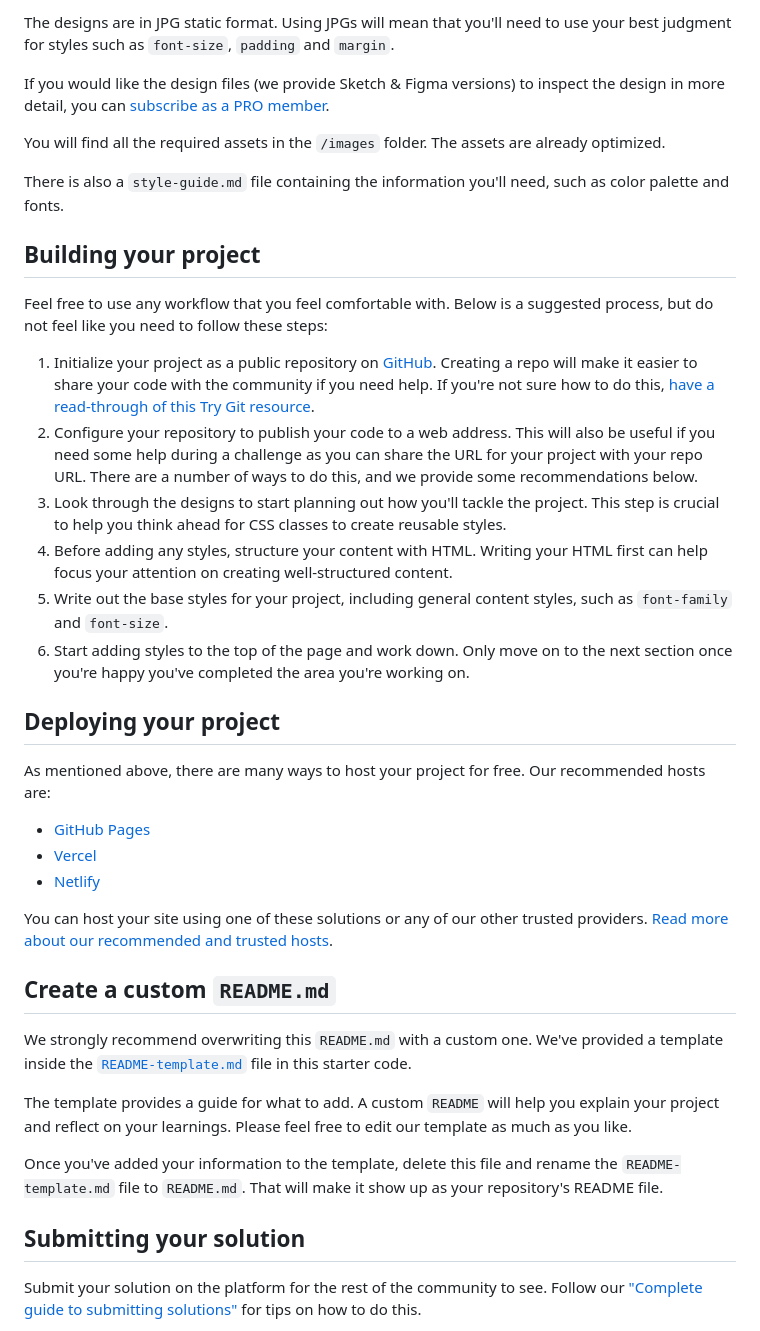
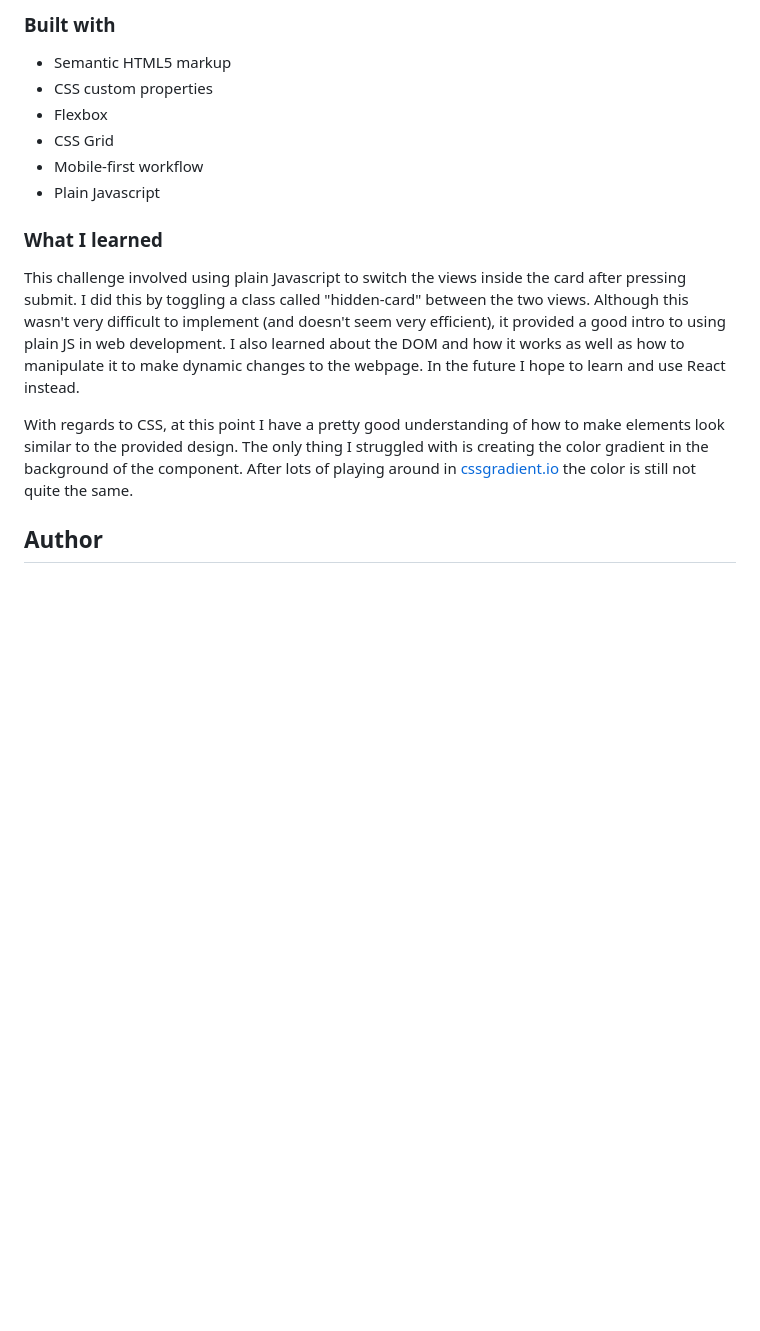
Before and after one commit to filipangel/interactive-rating-component, a Markdown page: README.md, the part around the change printed below. GitHub-like rendering; blank space fills up the shorter version.

```diff
--- a/README.md
+++ b/README.md
@@ -31,42 +35,18 @@ Your task is to build out the project to the designs inside the `/design` folder
 
-The designs are in JPG static format. Using JPGs will mean that you'll need to use your best judgment for styles such as `font-size`, `padding` and `margin`.
+### Built with
 
-If you would like the design files (we provide Sketch & Figma versions) to inspect the design in more detail, you can [subscribe as a PRO member](https://www.frontendmentor.io/pro).
+- Semantic HTML5 markup
+- CSS custom properties
+- Flexbox
+- CSS Grid
+- Mobile-first workflow
+- Plain Javascript
 
-You will find all the required assets in the `/images` folder. The assets are already optimized.
+### What I learned
 
-There is also a `style-guide.md` file containing the information you'll need, such as color palette and fonts.
+This challenge involved using plain Javascript to switch the views inside the card after pressing submit. I did this by toggling a class called "hidden-card" between the two views. Although this wasn't very difficult to implement (and doesn't seem very efficient), it provided a good intro to using plain JS in web development. I also learned about the DOM and how it works as well as how to manipulate it to make dynamic changes to the webpage. In the future I hope to learn and use React instead.
 
-## Building your project
+With regards to CSS, at this point I have a pretty good understanding of how to make elements look similar to the provided design. The only thing I struggled with is creating the color gradient in the background of the component. After lots of playing around in [cssgradient.io](https://cssgradient.io/) the color is still not quite the same.
 
-Feel free to use any workflow that you feel comfortable with. Below is a suggested process, but do not feel like you need to follow these steps:
+## Author
 
-1. Initialize your project as a public repository on [GitHub](https://github.com/). Creating a repo will make it easier to share your code with the community if you need help. If you're not sure how to do this, [have a read-through of this Try Git resource](https://try.github.io/).
-2. Configure your repository to publish your code to a web address. This will also be useful if you need some help during a challenge as you can share the URL for your project with your repo URL. There are a number of ways to do this, and we provide some recommendations below.
-3. Look through the designs to start planning out how you'll tackle the project. This step is crucial to help you think ahead for CSS classes to create reusable styles.
-4. Before adding any styles, structure your content with HTML. Writing your HTML first can help focus your attention on creating well-structured content.
-5. Write out the base styles for your project, including general content styles, such as `font-family` and `font-size`.
-6. Start adding styles to the top of the page and work down. Only move on to the next section once you're happy you've completed the area you're working on.
-
-## Deploying your project
-
-As mentioned above, there are many ways to host your project for free. Our recommended hosts are:
-
-- [GitHub Pages](https://pages.github.com/)
-- [Vercel](https://vercel.com/)
-- [Netlify](https://www.netlify.com/)
-
-You can host your site using one of these solutions or any of our other trusted providers. [Read more about our recommended and trusted hosts](https://medium.com/frontend-mentor/frontend-mentor-trusted-hosting-providers-bf000dfebe).
-
-## Create a custom `README.md`
-
-We strongly recommend overwriting this `README.md` with a custom one. We've provided a template inside the [`README-template.md`](./README-template.md) file in this starter code.
-
-The template provides a guide for what to add. A custom `README` will help you explain your project and reflect on your learnings. Please feel free to edit our template as much as you like.
-
-Once you've added your information to the template, delete this file and rename the `README-template.md` file to `README.md`. That will make it show up as your repository's README file.
-
-## Submitting your solution
-
-Submit your solution on the platform for the rest of the community to see. Follow our ["Complete guide to submitting solutions"](https://medium.com/frontend-mentor/a-complete-guide-to-submitting-solutions-on-frontend-mentor-ac6384162248) for tips on how to do this.
-
```
Also changed, not shown: other parts of README.md (+20 -37 lines), screenshot1.jpg (added), screenshot2.jpg (added), 1 other file.
